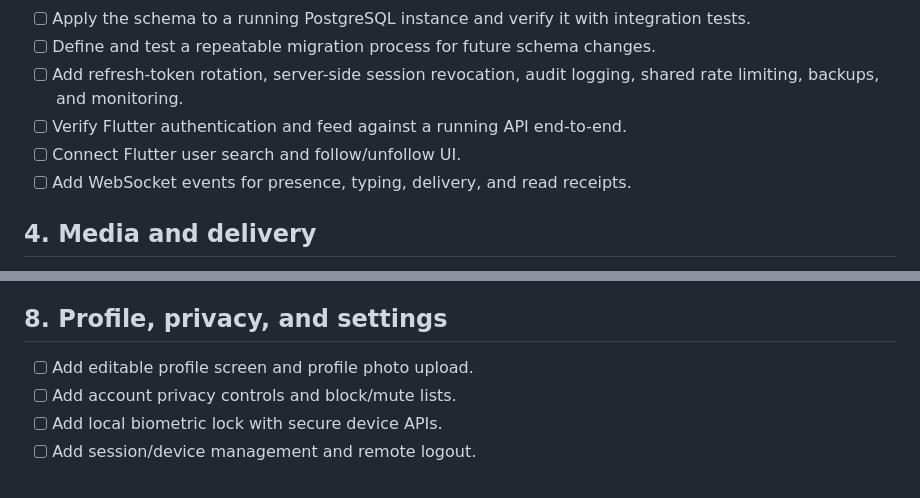
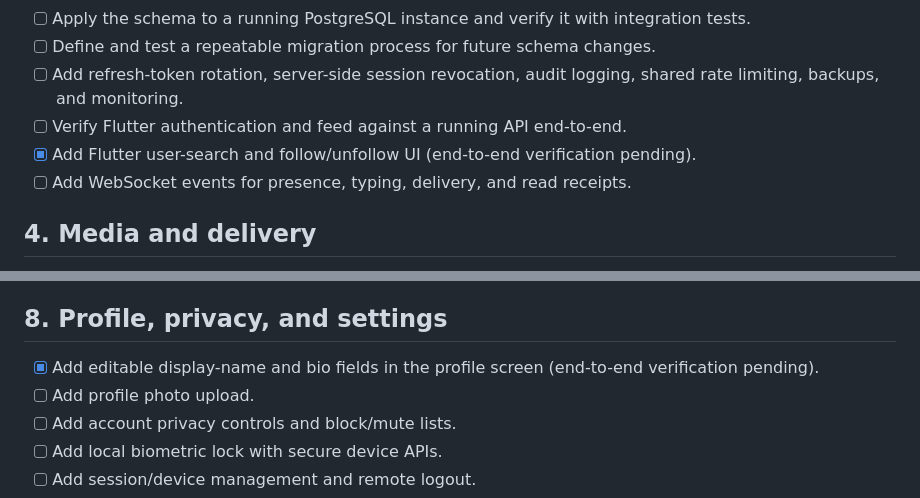
Before and after one commit to hassoun523c-debug/fayko, a Markdown page: docs/MASTER_PLAN.md, 2 parts joined by grey strips. Rendered like a GitHub page.

Commit message:
docs: track current profile and discovery implementation

```diff
--- a/docs/MASTER_PLAN.md
+++ b/docs/MASTER_PLAN.md
@@ -44,7 +44,7 @@ Planned feature modules:
 - [ ] Define and test a repeatable migration process for future schema changes.
 - [ ] Add refresh-token rotation, server-side session revocation, audit logging, shared rate limiting, backups, and monitoring.
 - [ ] Verify Flutter authentication and feed against a running API end-to-end.
-- [ ] Connect Flutter user search and follow/unfollow UI.
+- [x] Add Flutter user-search and follow/unfollow UI (end-to-end verification pending).
 - [ ] Add WebSocket events for presence, typing, delivery, and read receipts.
 
 ## 4. Media and delivery
@@ -77,7 +77,8 @@ Planned feature modules:
 - [ ] Add user-created saved folders.
 
 ## 8. Profile, privacy, and settings
-- [ ] Add editable profile screen and profile photo upload.
+- [x] Add editable display-name and bio fields in the profile screen (end-to-end verification pending).
+- [ ] Add profile photo upload.
 - [ ] Add account privacy controls and block/mute lists.
 - [ ] Add local biometric lock with secure device APIs.
 - [ ] Add session/device management and remote logout.
```
